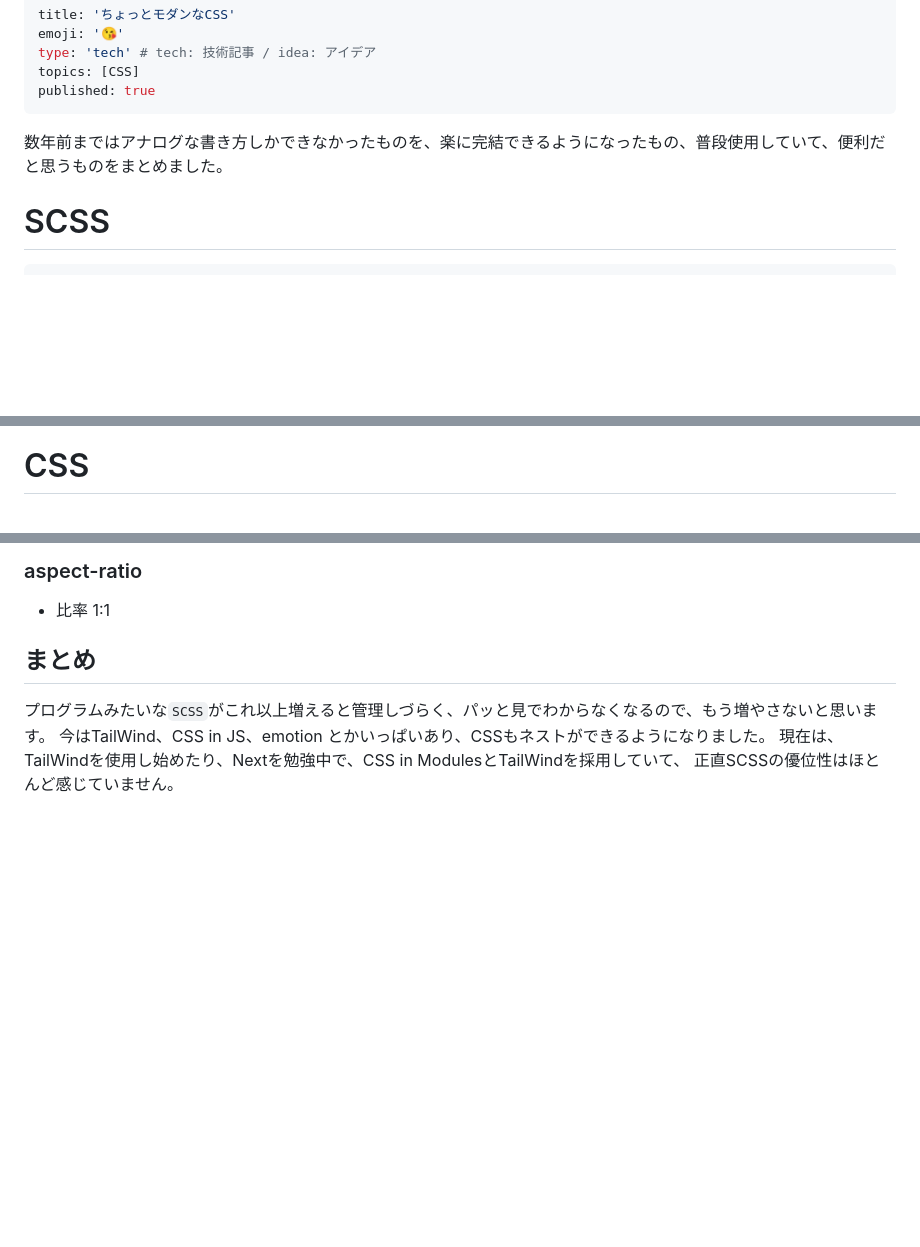
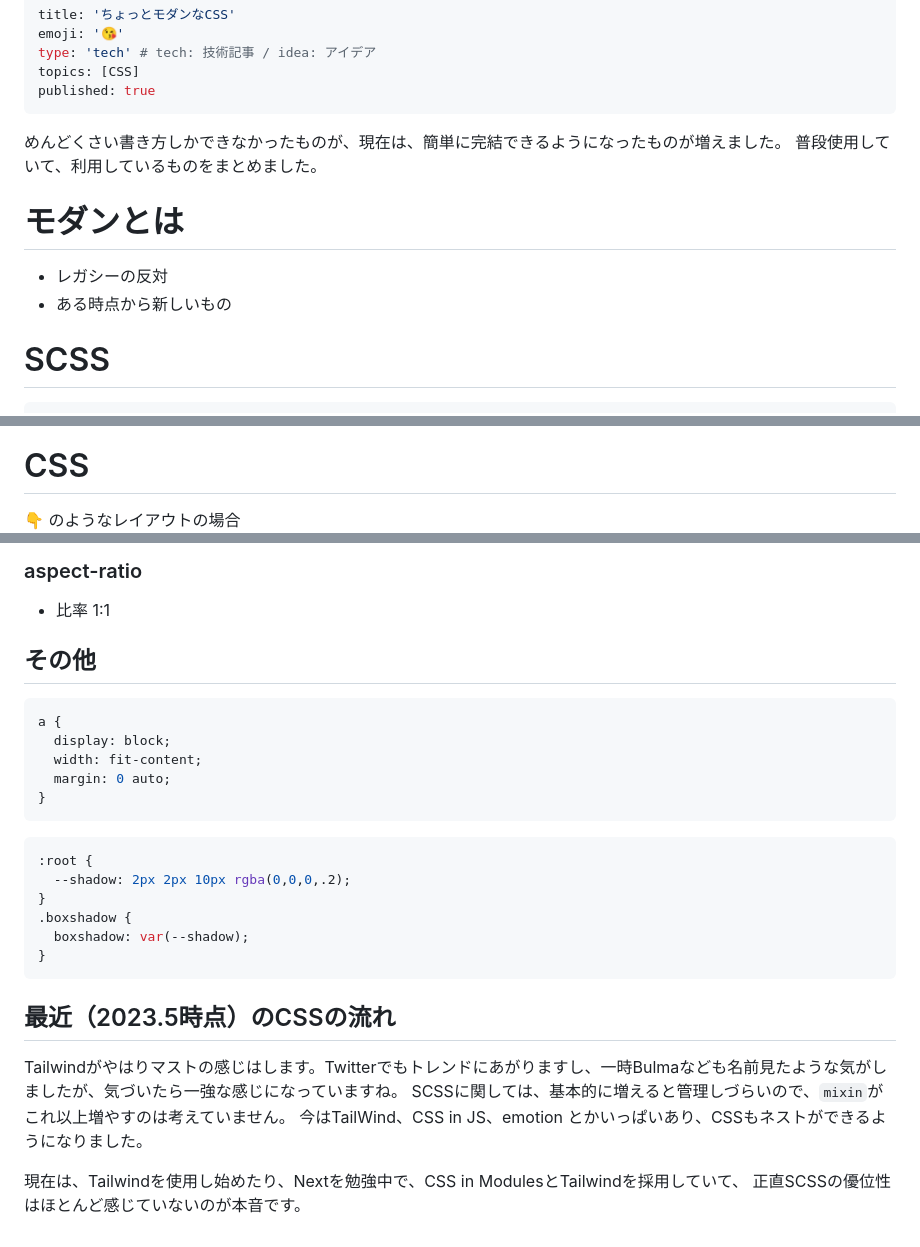
Before and after one commit to yuyuyusan/zenn-yu, a Markdown page: articles/convenient-modern-css.md, 3 parts joined by grey strips. Rendered like a GitHub page; blank space fills up the shorter version.

Commit message:
記事修正

````diff
--- a/articles/convenient-modern-css.md
+++ b/articles/convenient-modern-css.md
@@ -6,7 +6,13 @@ topics: [CSS]
 published: true
 ---
 
-数年前まではアナログな書き方しかできなかったものを、楽に完結できるようになったもの、普段使用していて、便利だと思うものをまとめました。
+めんどくさい書き方しかできなかったものが、現在は、簡単に完結できるようになったものが増えました。
+普段使用していて、利用しているものをまとめました。
+
+# モダンとは
+
+- レガシーの反対
+- ある時点から新しいもの
 
 # SCSS
 
@@ -135,4 +145,5 @@ width: min(100% - $calc, $width);
 
 # CSS
 
+👇 のようなレイアウトの場合
 ![](/images/convenient-modern-css/img-01.png)
@@ -184,8 +194,27 @@ place-content: center;
 ### aspect-ratio
 - 比率 1:1
 
-## まとめ
-プログラムみたいな`SCSS`がこれ以上増えると管理しづらく、パッと見でわからなくなるので、もう増やさないと思います。
+## その他
+```css
+a {
+  display: block;
+  width: fit-content;
+  margin: 0 auto;
+}
+```
+```css
+:root {
+  --shadow: 2px 2px 10px rgba(0,0,0,.2);
+}
+.boxshadow {
+  boxshadow: var(--shadow);
+}
+```
+
+## 最近（2023.5時点）のCSSの流れ
+Tailwindがやはりマストの感じはします。Twitterでもトレンドにあがりますし、一時Bulmaなども名前見たような気がしましたが、気づいたら一強な感じになっていますね。
+SCSSに関しては、基本的に増えると管理しづらいので、`mixin`がこれ以上増やすのは考えていません。
 今はTailWind、CSS in JS、emotion とかいっぱいあり、CSSもネストができるようになりました。
-現在は、TailWindを使用し始めたり、Nextを勉強中で、CSS in ModulesとTailWindを採用していて、
-正直SCSSの優位性はほとんど感じていません。
+
+現在は、Tailwindを使用し始めたり、Nextを勉強中で、CSS in ModulesとTailwindを採用していて、
+正直SCSSの優位性はほとんど感じていないのが本音です。
````
Also changed, not shown: other parts of articles/convenient-modern-css.md (+6 -3 lines).
